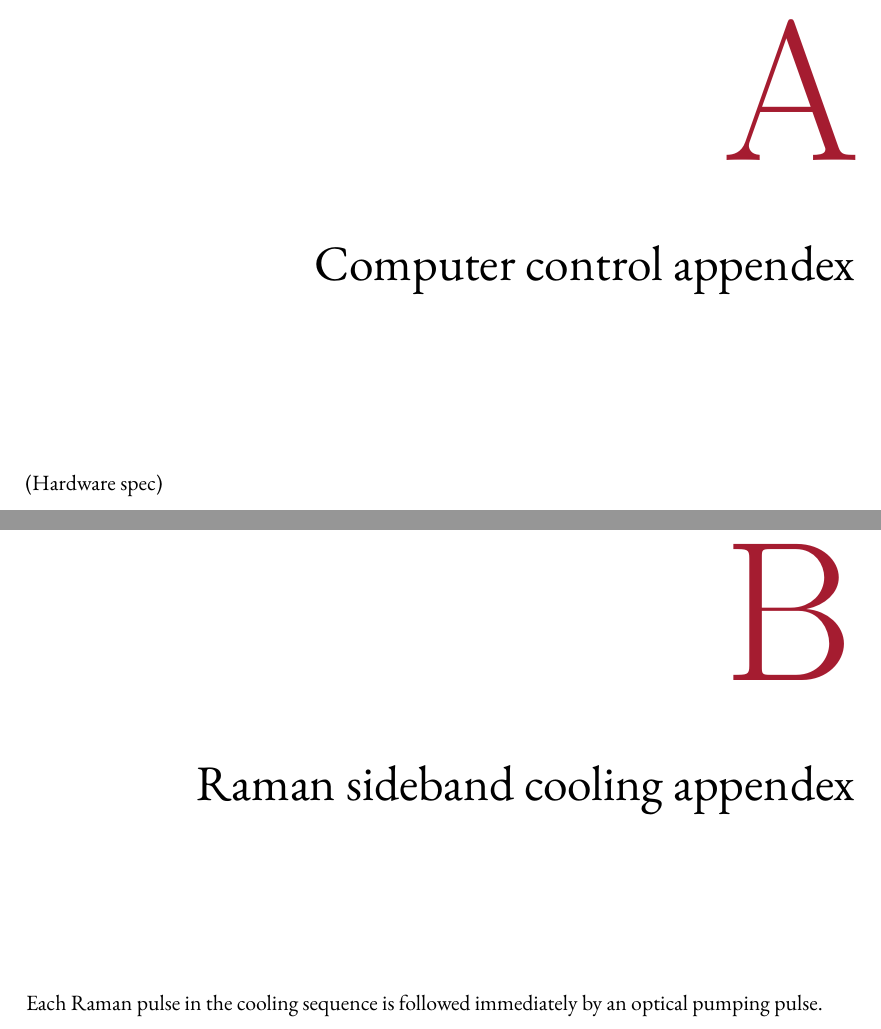
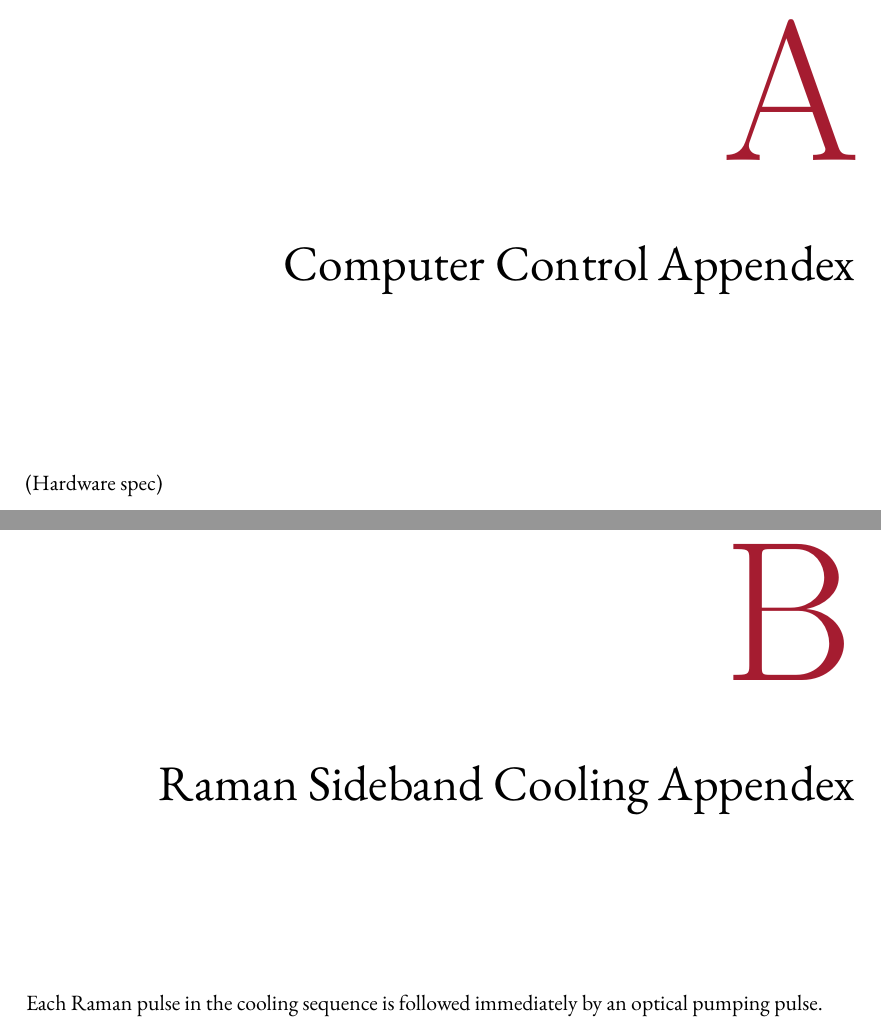
Before and after one commit to yuyichao/grad-thesis, a LaTeX thesis (dissertation.tex, which reads appendix/computer-control.tex, appendix/rsc.tex): two parts of pages 26 and 27 of 34, joined at a grey line, cut so that both start at the same text. Compiled offline with XeLaTeX.

Commit message:
Title case

```diff
--- a/appendix/computer-control.tex
+++ b/appendix/computer-control.tex
@@ -1,5 +1,5 @@
 % -*- mode: latex-mode; TeX-engine: xetex; LaTeX-command-style: (("" "SOURCE_DATE_EPOCH=0 %(PDF)%(latex) --shell-escape %S%(PDFout)")); TeX-master: "../dissertation.tex"; -*-
 
-\chapter{Computer control appendex}
+\chapter{Computer Control Appendex}
 \label{appendex:computer-control}
 (Hardware spec)
--- a/appendix/rsc.tex
+++ b/appendix/rsc.tex
@@ -1,6 +1,6 @@
 % -*- mode: latex-mode; TeX-engine: xetex; LaTeX-command-style: (("" "SOURCE_DATE_EPOCH=0 %(PDF)%(latex) --shell-escape %S%(PDFout)")); TeX-master: "../dissertation.tex"; -*-
 
-\chapter{Raman sideband cooling appendex}
+\chapter{Raman Sideband Cooling Appendex}
 \label{appendex:rsc}
 
 Each Raman pulse in the cooling sequence is followed immediately by an optical pumping pulse.
```
Also changed, not shown: dissertation.pdf.
